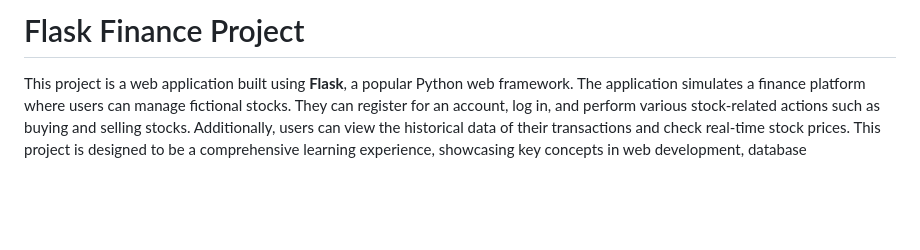
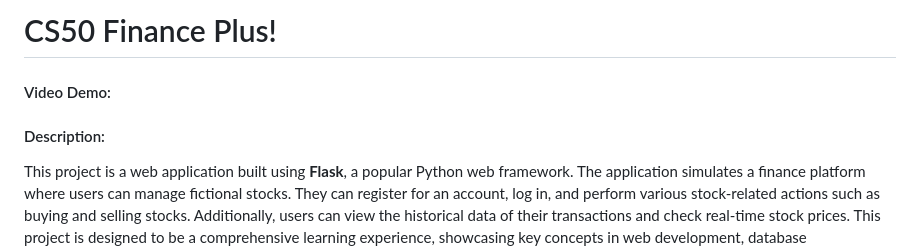
Before and after one commit to carloshsrosa/finance-plus, a Markdown page: README.md, the part around the change. Rendered like a GitHub page; blank space fills up the shorter version.

```diff
--- a/README.md
+++ b/README.md
@@ -1,5 +1,6 @@
-# Flask Finance Project
-
+# CS50 Finance Plus!
+#### Video Demo:  <URL HERE>
+#### Description:
 This project is a web application built using **Flask**, a popular Python web framework. The application simulates a finance platform where users can manage fictional stocks. They can register for an account, log in, and perform various stock-related actions such as buying and selling stocks. Additionally, users can view the historical data of their transactions and check real-time stock prices. This project is designed to be a comprehensive learning experience, showcasing key concepts in web development, database management, and user authentication.
 
 ## Folder Structure
```
